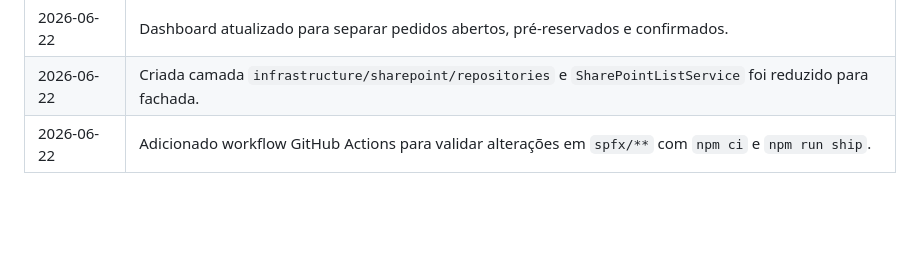
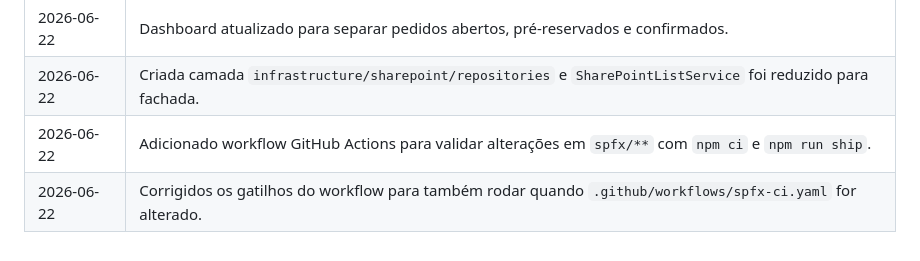
Before and after one commit to Pedro-ouza/isotanks, a Markdown page: docs/PROJECT.md, the part around the change. GitHub-like rendering; blank space fills up the shorter version.

Commit message:
docs: document spfx ci trigger fix

```diff
--- a/docs/PROJECT.md
+++ b/docs/PROJECT.md
@@ -177,3 +177,4 @@ Toda alteração estrutural, mudança de fluxo, novo módulo, nova lista SharePo
 | 2026-06-22 | Dashboard atualizado para separar pedidos abertos, pré-reservados e confirmados. |
 | 2026-06-22 | Criada camada `infrastructure/sharepoint/repositories` e `SharePointListService` foi reduzido para fachada. |
 | 2026-06-22 | Adicionado workflow GitHub Actions para validar alterações em `spfx/**` com `npm ci` e `npm run ship`. |
+| 2026-06-22 | Corrigidos os gatilhos do workflow para também rodar quando `.github/workflows/spfx-ci.yaml` for alterado. |
```
